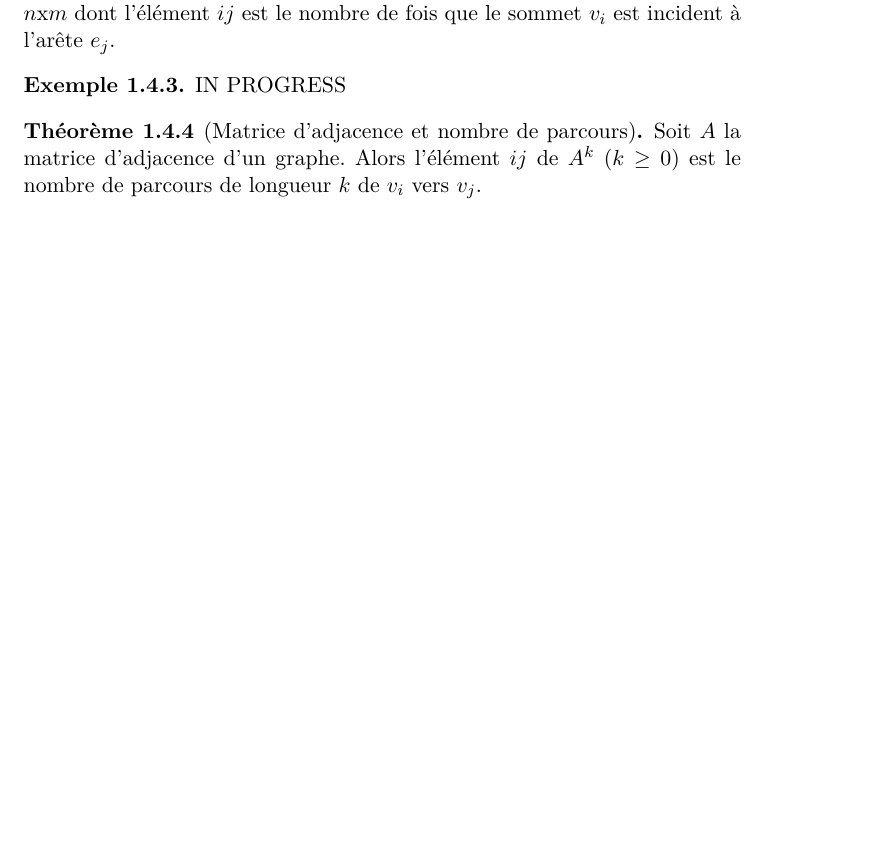
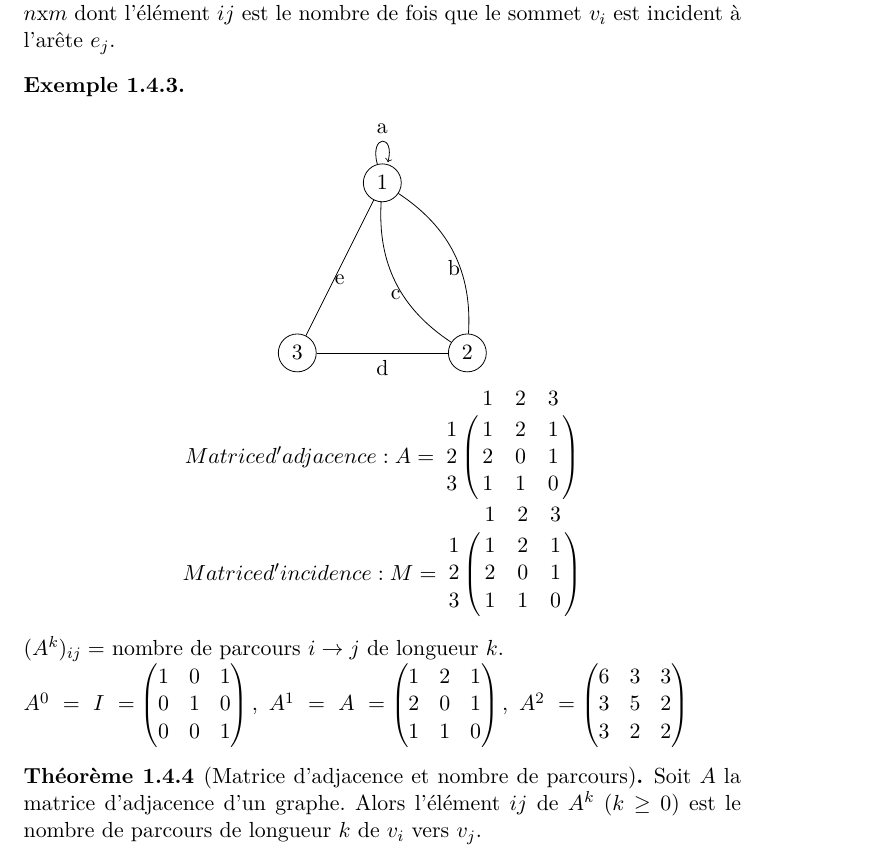
Before and after one commit to UCL-INMA/LINMA1691, a LaTeX document (cm/LINMA1691-notes.tex, which reads cm/1.tex): part of page 8 of 48 before the commit and part of page 8 of 49 after it, cut so that both start at the same text, the shorter picture padded with empty space. Compiled offline with pdfLaTeX.

Commit message:
exemple de représentations de matrices terminé dans 1.tex

```diff
--- a/cm/1.tex
+++ b/cm/1.tex
@@ -358,7 +358,51 @@
 \end{mydef}
 
 \begin{myexem}
-  IN PROGRESS
+  \noindent
+  \begin{center}
+      \begin{tikzpicture}[scale = 0.75]
+        \node[draw, circle] at ( 0, 4)  (1)  {$1$};
+        \node[draw, circle] at ( 2, 0)  (2)  {$2$};
+        \node[draw, circle] at (-2, 0)  (3)  {$3$};
+
+        \draw[-] (1) edge [loop above] node {a} (1);
+        \draw[-] (1) edge [bend left] node [anchor = north] {b} (2);
+        \draw[-] (1) edge [bend right] node [anchor = north] {c} (2);
+        \draw[-] (2) edge node [anchor = north] {d} (3);
+        \draw[-] (1) edge node [anchor = north] {e} (3);
+      \end{tikzpicture}
+
+
+      $
+      Matrice d'adjacence : A = \bordermatrix{~ & 1 & 2 & 3 \cr
+                                          1 & 1 & 2 & 1 \cr
+                                          2 & 2 & 0 & 1 \cr
+                                          3 & 1 & 1 & 0 \cr}
+      $
+
+      $
+      Matrice d'incidence : M = \bordermatrix{~ & 1 & 2 & 3 \cr
+                                          1 & 1 & 2 & 1 \cr
+                                          2 & 2 & 0 & 1 \cr
+                                          3 & 1 & 1 & 0 \cr}
+      $
+    \end{center}
+    $(A^k)_{ij} =$ nombre de parcours $i \to j$ de longueur $k$.\\
+    $
+      A^0\ =\ I\ =  \begin{pmatrix} 1 & 0 & 1\\
+                                    0 & 1 & 0\\
+                                    0 & 0 & 1
+                    \end{pmatrix},\
+      A^1\ =\ A\ =\begin{pmatrix} 1 & 2 & 1\\
+                                  2 & 0 & 1\\
+                                  1 & 1 & 0
+                  \end{pmatrix},\
+      A^2\ = \begin{pmatrix}  6 & 3 & 3\\
+                              3 & 5 & 2\\
+                              3 & 2 & 2
+              \end{pmatrix}
+    $
+
 \end{myexem}
 
 \begin{mytheo} [Matrice d’adjacence et nombre de parcours]
```
